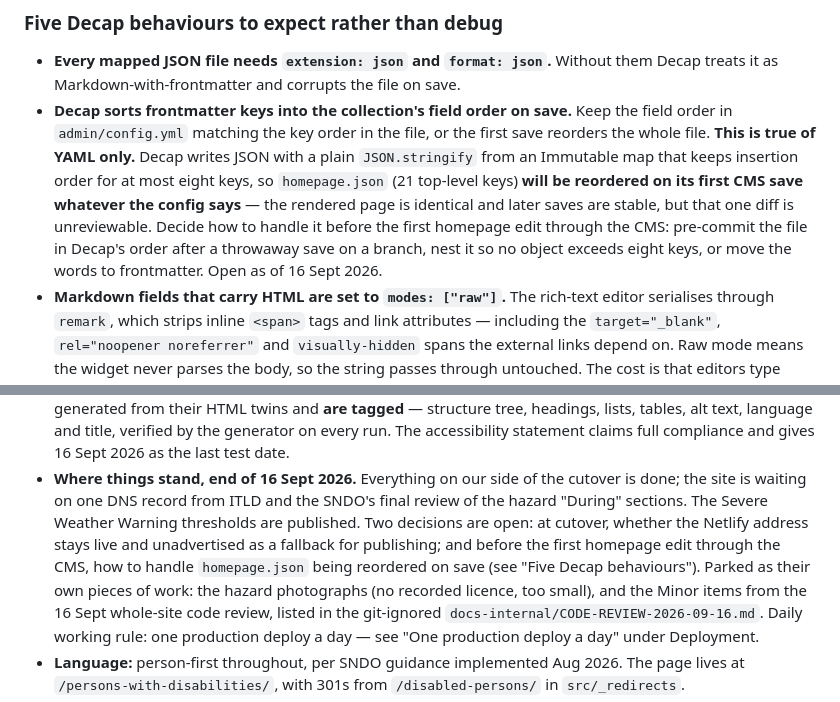
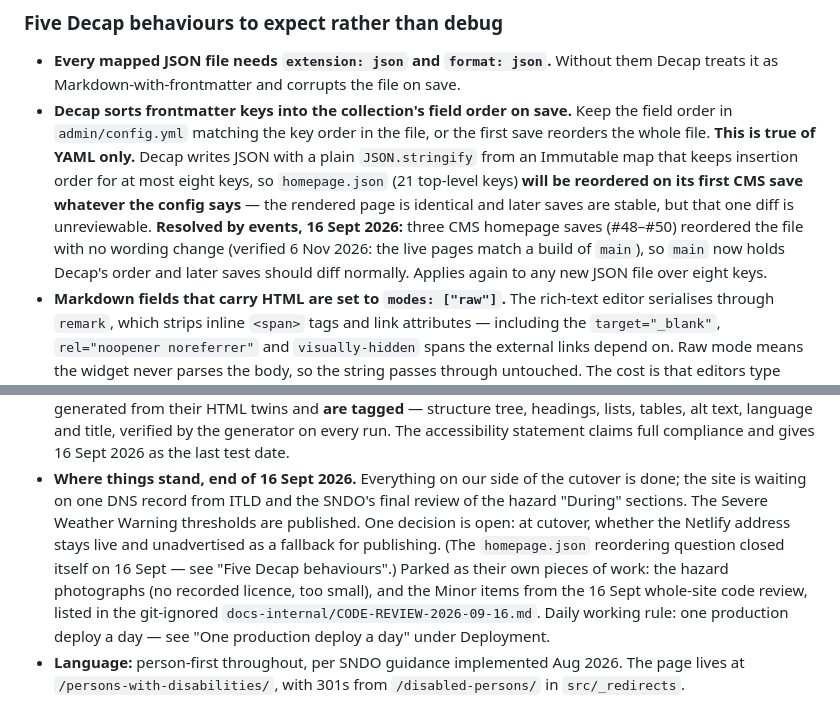
Before and after one commit to hmgog-comms/prepare-gibraltar, a Markdown page: CLAUDE.md, 2 parts joined by grey strips. Rendered like a GitHub page.

Commit message:
Record that the homepage.json key-order question has closed itself (#51)
Three CMS homepage saves on 16 Sept (#48-#50) reordered the file with no
wording change; the live pages match a build of main (checked 6 Nov 2026).

Co-authored-by: Daniel Ghio <daniel.ghio@gibraltar.gov.gi>

```diff
--- a/CLAUDE.md
+++ b/CLAUDE.md
@@ -278,10 +278,10 @@ direct route. **The question is "is this the number to ring at 3am?"**
   **This is true of YAML only.** Decap writes JSON with a plain `JSON.stringify` from an Immutable
   map that keeps insertion order for at most eight keys, so `homepage.json` (21 top-level keys)
   **will be reordered on its first CMS save whatever the config says** — the rendered page is
-  identical and later saves are stable, but that one diff is unreviewable. Decide how to handle it
-  before the first homepage edit through the CMS: pre-commit the file in Decap's order after a
-  throwaway save on a branch, nest it so no object exceeds eight keys, or move the words to
-  frontmatter. Open as of 16 Sept 2026.
+  identical and later saves are stable, but that one diff is unreviewable. **Resolved by events,
+  16 Sept 2026:** three CMS homepage saves (#48–#50) reordered the file with no wording change
+  (verified 6 Nov 2026: the live pages match a build of `main`), so `main` now holds Decap's order
+  and later saves should diff normally. Applies again to any new JSON file over eight keys.
 - **Markdown fields that carry HTML are set to `modes: ["raw"]`.** The rich-text editor serialises
   through `remark`, which strips inline `<span>` tags and link attributes — including the
   `target="_blank"`, `rel="noopener noreferrer"` and `visually-hidden` spans the external links
@@ -335,10 +335,9 @@ direct route. **The question is "is this the number to ring at 3am?"**
   compliance and gives 16 Sept 2026 as the last test date.
 - **Where things stand, end of 16 Sept 2026.** Everything on our side of the cutover is done; the
   site is waiting on one DNS record from ITLD and the SNDO's final review of the hazard "During"
-  sections. The Severe Weather Warning thresholds are published. Two decisions are open: at cutover,
-  whether the Netlify address stays live and unadvertised as a fallback for publishing; and before
-  the first homepage edit through the CMS, how to handle `homepage.json` being reordered on save (see
-  "Five Decap behaviours"). Parked as their own pieces of work: the hazard photographs (no recorded
+  sections. The Severe Weather Warning thresholds are published. One decision is open: at cutover,
+  whether the Netlify address stays live and unadvertised as a fallback for publishing. (The
+  `homepage.json` reordering question closed itself on 16 Sept — see "Five Decap behaviours".) Parked as their own pieces of work: the hazard photographs (no recorded
   licence, too small), and the Minor items from the 16 Sept whole-site code review, listed in the
   git-ignored `docs-internal/CODE-REVIEW-2026-09-16.md`. Daily working rule: one production deploy a
   day — see "One production deploy a day" under Deployment.
```
